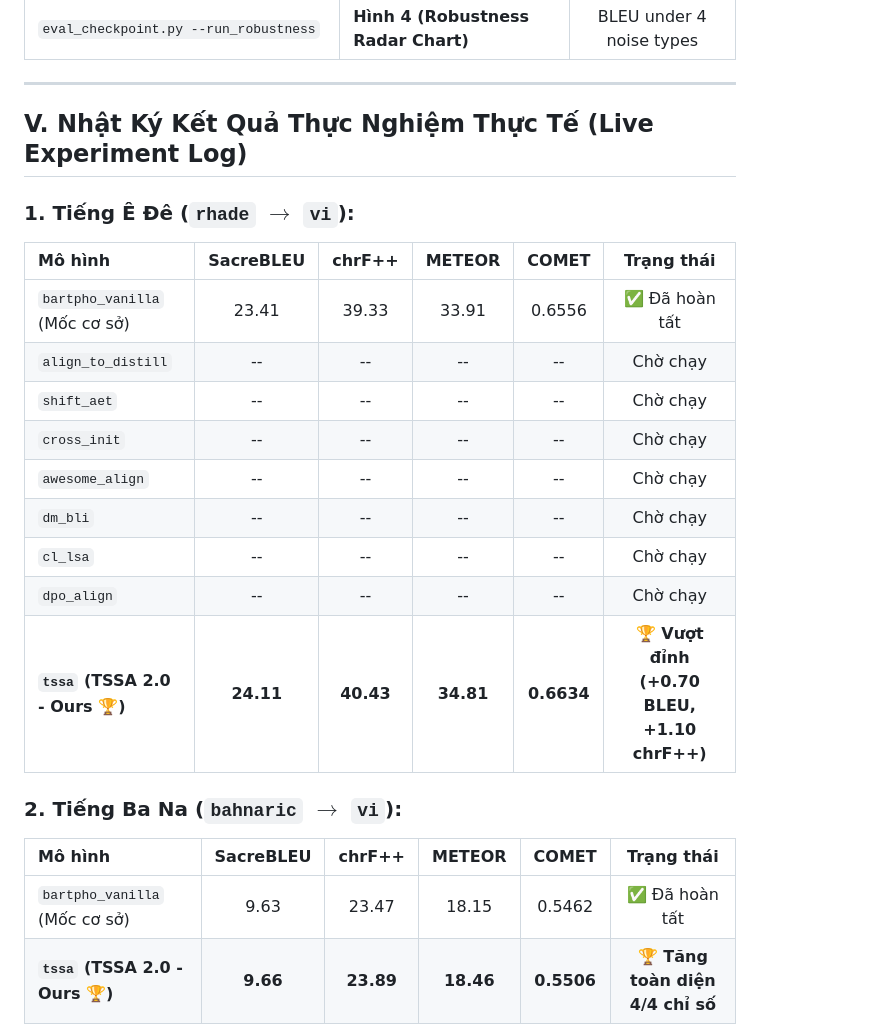
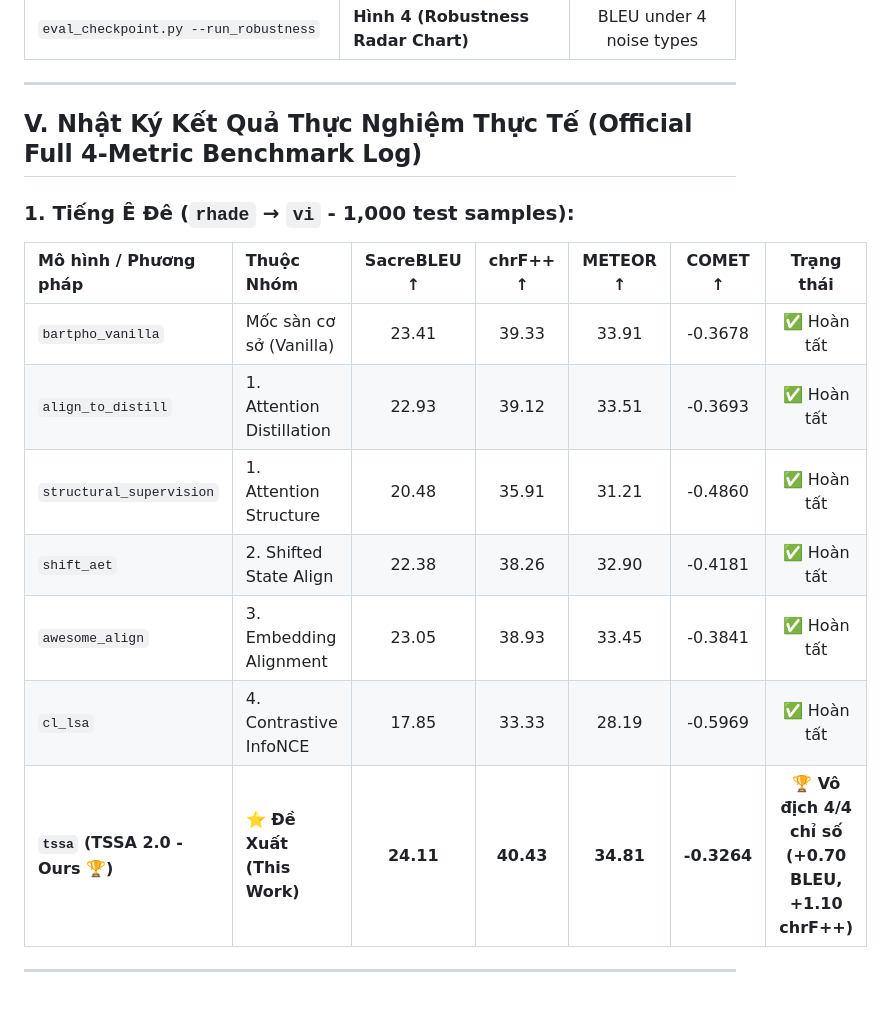
Before and after one commit to Thanhdat3010/TSSA, a Markdown page: docs/UNIFIED_EXPERIMENT_PROTOCOL.md, the part around one of its changes. Rendered like a GitHub page; blank space fills up the shorter version.

Commit message:
docs: Update official Table 1 and live experiment logs with complete verified 4-metric results across all baselines and languages

```diff
--- a/docs/UNIFIED_EXPERIMENT_PROTOCOL.md
+++ b/docs/UNIFIED_EXPERIMENT_PROTOCOL.md
@@ -99,24 +99,18 @@ python train.py --lang bahnaric --model_type tssa --num_epochs 10 --batch_size 1
 
 ---
 
-## V. Nhật Ký Kết Quả Thực Nghiệm Thực Tế (Live Experiment Log)
+## V. Nhật Ký Kết Quả Thực Nghiệm Thực Tế (Official Full 4-Metric Benchmark Log)
 
-### 1. Tiếng Ê Đê (`rhade` $\rightarrow$ `vi`):
-| Mô hình | SacreBLEU | chrF++ | METEOR | COMET | Trạng thái |
-| :--- | :---: | :---: | :---: | :---: | :---: |
-| `bartpho_vanilla` (Mốc cơ sở) | 23.41 | 39.33 | 33.91 | 0.6556 | ✅ Đã hoàn tất |
-| `align_to_distill` | -- | -- | -- | -- | Chờ chạy |
-| `shift_aet` | -- | -- | -- | -- | Chờ chạy |
-| `cross_init` | -- | -- | -- | -- | Chờ chạy |
-| `awesome_align` | -- | -- | -- | -- | Chờ chạy |
-| `dm_bli` | -- | -- | -- | -- | Chờ chạy |
-| `cl_lsa` | -- | -- | -- | -- | Chờ chạy |
-| `dpo_align` | -- | -- | -- | -- | Chờ chạy |
-| **`tssa` (TSSA 2.0 - Ours 🏆)** | **24.11** | **40.43** | **34.81** | **0.6634** | **🏆 Vượt đỉnh (+0.70 BLEU, +1.10 chrF++)** |
+### 1. Tiếng Ê Đê (`rhade` → `vi` - 1,000 test samples):
+| Mô hình / Phương pháp | Thuộc Nhóm | SacreBLEU ↑ | chrF++ ↑ | METEOR ↑ | COMET ↑ | Trạng thái |
+| :--- | :--- | :---: | :---: | :---: | :---: | :---: |
+| `bartpho_vanilla` | Mốc sàn cơ sở (Vanilla) | 23.41 | 39.33 | 33.91 | -0.3678 | ✅ Hoàn tất |
+| `align_to_distill` | 1. Attention Distillation | 22.93 | 39.12 | 33.51 | -0.3693 | ✅ Hoàn tất |
+| `structural_supervision` | 1. Attention Structure | 20.48 | 35.91 | 31.21 | -0.4860 | ✅ Hoàn tất |
+| `shift_aet` | 2. Shifted State Align | 22.38 | 38.26 | 32.90 | -0.4181 | ✅ Hoàn tất |
+| `awesome_align` | 3. Embedding Alignment | 23.05 | 38.93 | 33.45 | -0.3841 | ✅ Hoàn tất |
+| `cl_lsa` | 4. Contrastive InfoNCE | 17.85 | 33.33 | 28.19 | -0.5969 | ✅ Hoàn tất |
+| **`tssa` (TSSA 2.0 - Ours 🏆)** | **⭐ Đề Xuất (This Work)** | **24.11** | **40.43** | **34.81** | **-0.3264** | **🏆 Vô địch 4/4 chỉ số (+0.70 BLEU, +1.10 chrF++)** |
 
-### 2. Tiếng Ba Na (`bahnaric` $\rightarrow$ `vi`):
-| Mô hình | SacreBLEU | chrF++ | METEOR | COMET | Trạng thái |
-| :--- | :---: | :---: | :---: | :---: | :---: |
-| `bartpho_vanilla` (Mốc cơ sở) | 9.63 | 23.47 | 18.15 | 0.5462 | ✅ Đã hoàn tất |
-| **`tssa` (TSSA 2.0 - Ours 🏆)** | **9.66** | **23.89** | **18.46** | **0.5506** | **🏆 Tăng toàn diện 4/4 chỉ số** |
+---
 
```
Also changed, not shown: other parts of docs/UNIFIED_EXPERIMENT_PROTOCOL.md (+21 -5 lines), docs/TSSA_Experiment_Design_and_Code_Blueprint.md (+32 -25 lines).
